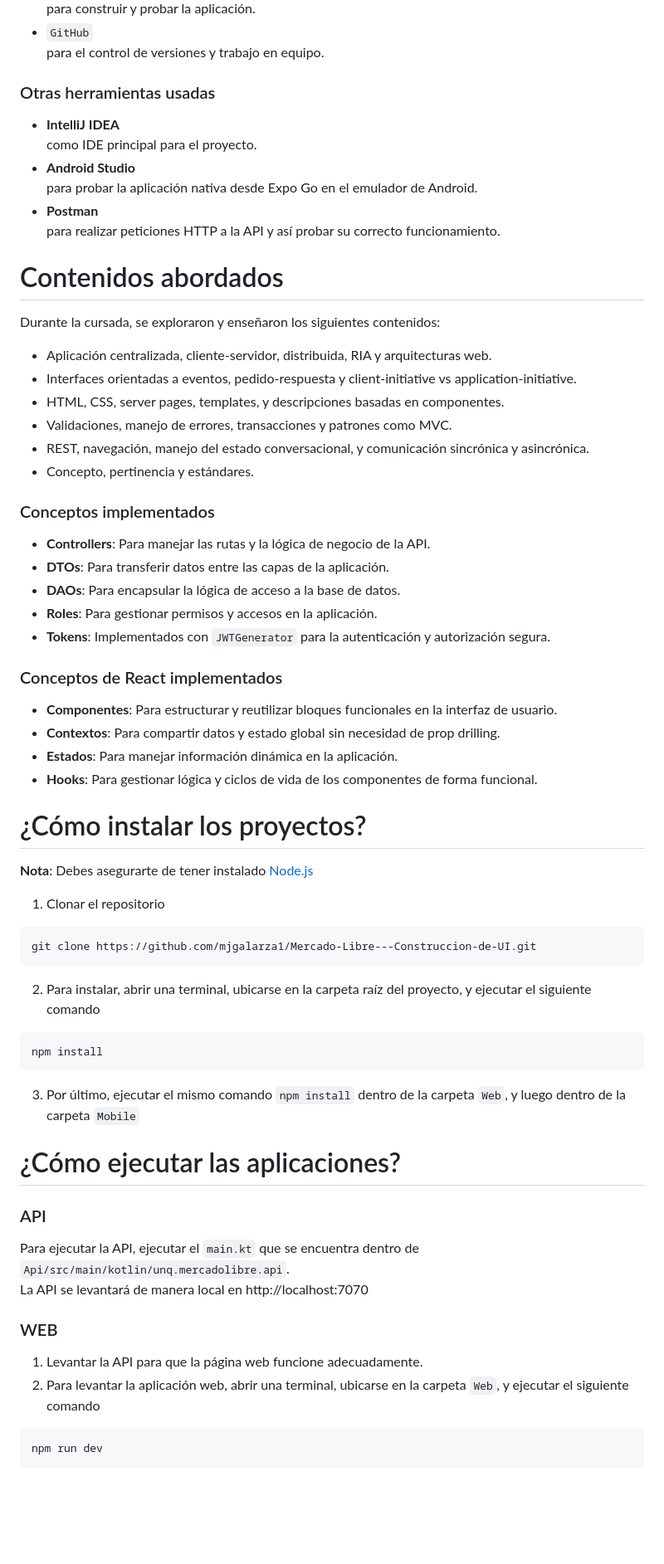
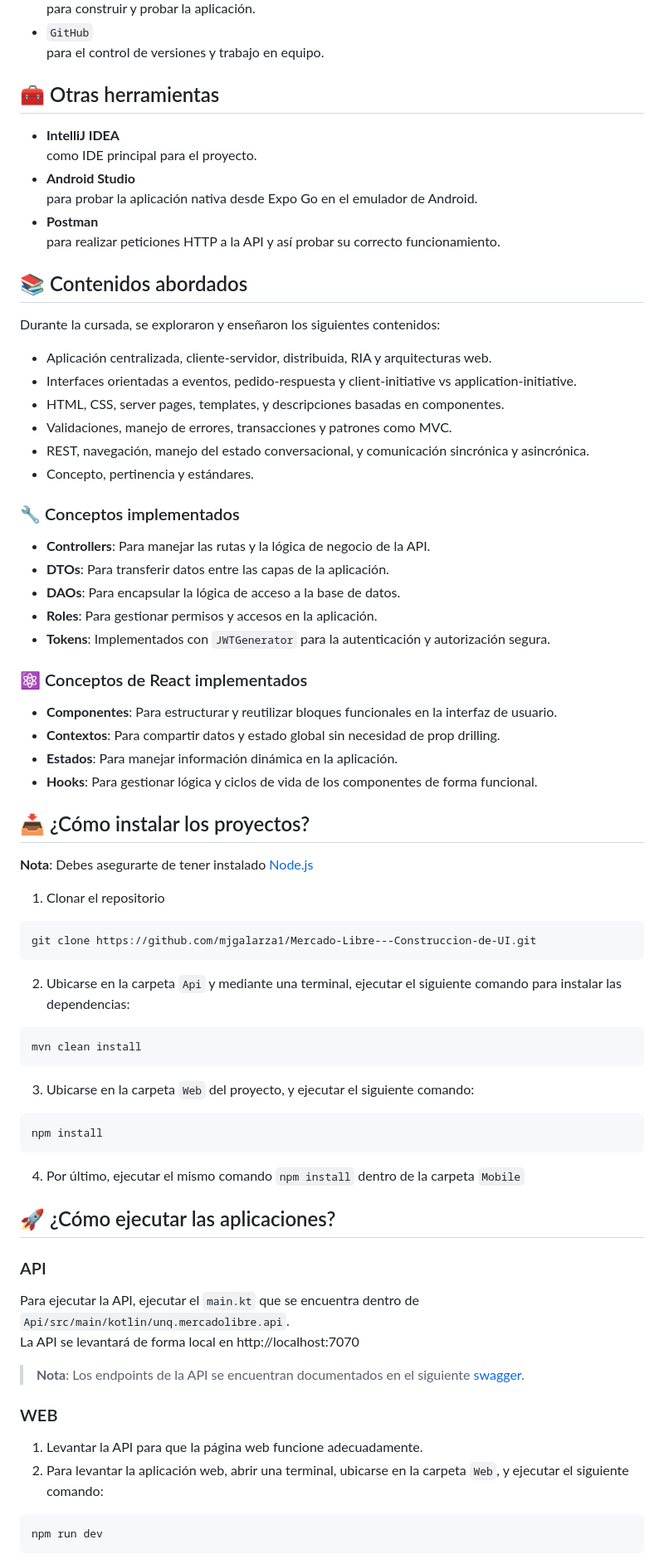
Before and after one commit to mjgalarza1/Mercado-Libre---Construccion-de-UI, a Markdown page: Readme.md, the part around the change printed below. Shown: that part at 83% size. GitHub-like rendering; blank space fills up the shorter version.

````diff
--- a/Readme.md
+++ b/Readme.md
@@ -25,12 +49,12 @@ Este repositorio contiene ese trabajo realizado entre mi grupo y yo.
 + `Expo Go`<br> para construir y probar la aplicación.
 + `GitHub`<br> para el control de versiones y trabajo en equipo.
 
-### Otras herramientas usadas
+## 🧰 Otras herramientas
 + **IntelliJ IDEA**<br> como IDE principal para el proyecto.
 + **Android Studio**<br> para probar la aplicación nativa desde Expo Go en el emulador de Android.
 + **Postman**<br> para realizar peticiones HTTP a la API y así probar su correcto funcionamiento.
 
-# Contenidos abordados
+## 📚 Contenidos abordados
 Durante la cursada, se exploraron y enseñaron los siguientes contenidos:
 
 + Aplicación centralizada, cliente-servidor, distribuida, RIA y arquitecturas web.
@@ -40,39 +64,46 @@ Durante la cursada, se exploraron y enseñaron los siguientes contenidos:
 + REST, navegación, manejo del estado conversacional, y comunicación sincrónica y asincrónica.
 + Concepto, pertinencia y estándares.
 
-### Conceptos implementados
+### 🔧 Conceptos implementados
 + **Controllers**: Para manejar las rutas y la lógica de negocio de la API.
 + **DTOs**: Para transferir datos entre las capas de la aplicación.
 + **DAOs**: Para encapsular la lógica de acceso a la base de datos.
 + **Roles**: Para gestionar permisos y accesos en la aplicación.
 + **Tokens**: Implementados con `JWTGenerator` para la autenticación y autorización segura.
 
-### Conceptos de React implementados
+### ⚛️ Conceptos de React implementados
 + **Componentes**: Para estructurar y reutilizar bloques funcionales en la interfaz de usuario.
 + **Contextos**: Para compartir datos y estado global sin necesidad de prop drilling.
 + **Estados**: Para manejar información dinámica en la aplicación.
 + **Hooks**: Para gestionar lógica y ciclos de vida de los componentes de forma funcional.
 
-# ¿Cómo instalar los proyectos?
+## 📥 ¿Cómo instalar los proyectos?
 **Nota**: Debes asegurarte de tener instalado [Node.js](https://nodejs.org/en)
 
 1. Clonar el repositorio
 ```
 git clone https://github.com/mjgalarza1/Mercado-Libre---Construccion-de-UI.git
 ```
-2. Para instalar, abrir una terminal, ubicarse en la carpeta raíz del proyecto, y ejecutar el siguiente comando
+2. Ubicarse en la carpeta `Api` y mediante una terminal, ejecutar el siguiente comando para instalar las dependencias:
+```
+mvn clean install
+```
+3. Ubicarse en la carpeta `Web` del proyecto, y ejecutar el siguiente comando:
 ```
 npm install
 ```
-3. Por último, ejecutar el mismo comando `npm install` dentro de la carpeta `Web`, y luego dentro de la carpeta `Mobile`
+4. Por último, ejecutar el mismo comando `npm install` dentro de la carpeta `Mobile`
 
-# ¿Cómo ejecutar las aplicaciones?
+## 🚀 ¿Cómo ejecutar las aplicaciones?
 ### API
 Para ejecutar la API, ejecutar el `main.kt` que se encuentra dentro de `Api/src/main/kotlin/unq.mercadolibre.api`.<br>
-La API se levantará de manera local en http://localhost:7070
+La API se levantará de forma local en http://localhost:7070
+
+> **Nota**: Los endpoints de la API se encuentran documentados en el siguiente [swagger](https://swaggers-virid.vercel.app/mercadolibre).
+
 ### WEB
 1. Levantar la API para que la página web funcione adecuadamente.
-2. Para levantar la aplicación web, abrir una terminal, ubicarse en la carpeta `Web`, y ejecutar el siguiente comando
+2. Para levantar la aplicación web, abrir una terminal, ubicarse en la carpeta `Web`, y ejecutar el siguiente comando:
 ```
 npm run dev
 ```
````
Also changed, not shown: other parts of Readme.md (+43 -16 lines).
